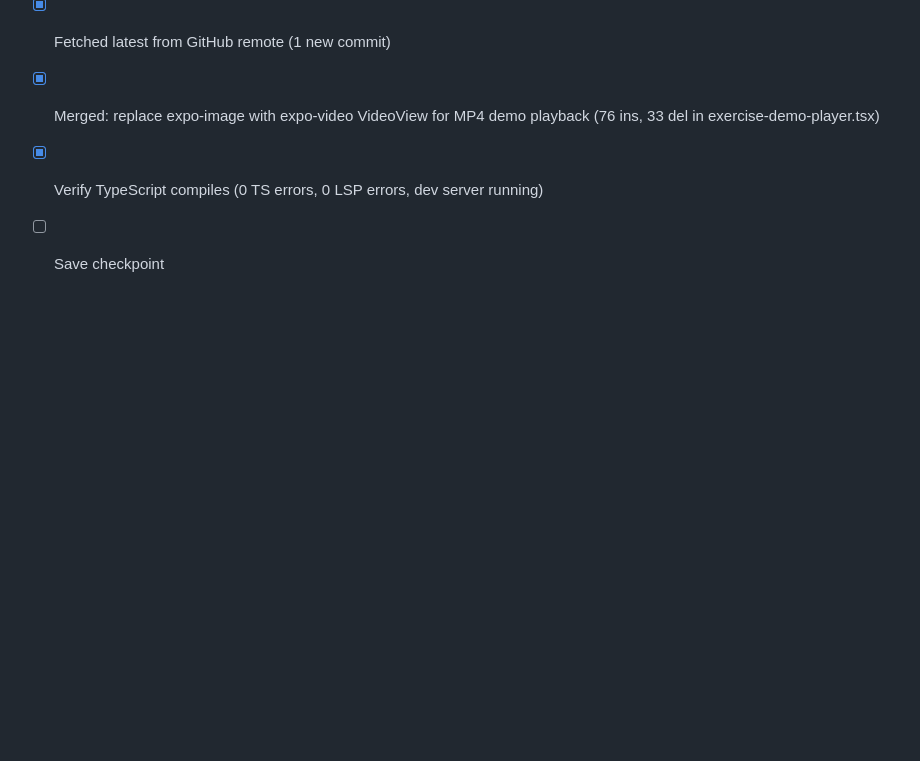
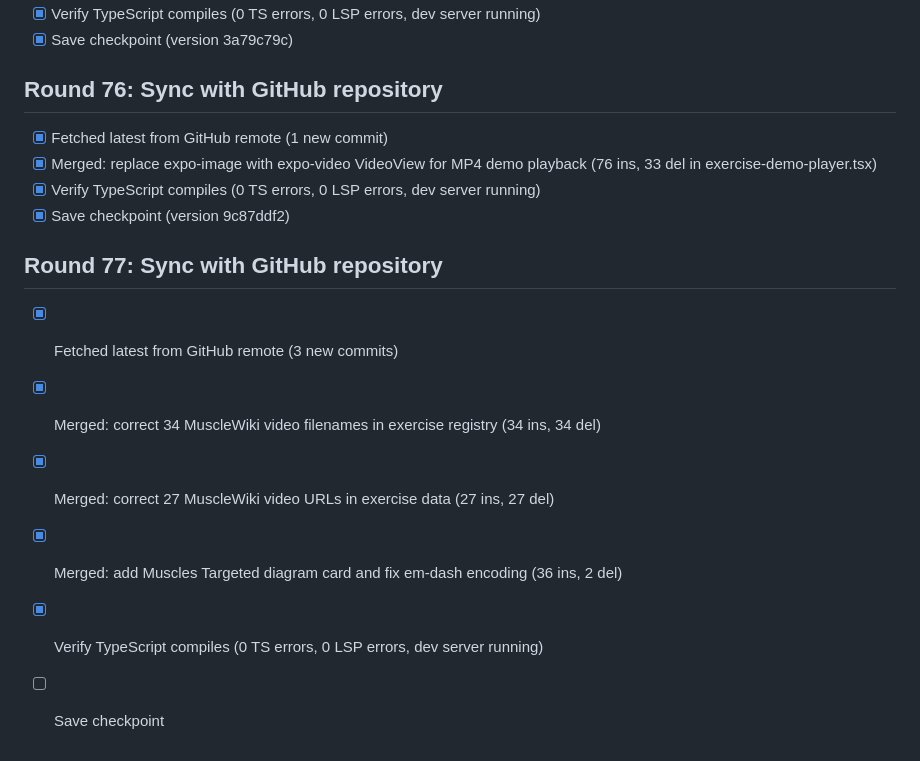
Before and after one commit to HassanImtiaz09/peakpulse-mobile-app, a Markdown page: todo.md, the part around the change. Rendered like a GitHub page; blank space fills up the shorter version.

Commit message:
Checkpoint: Round 77: Synced with GitHub. Merged 3 commits: corrected 34 MuscleWiki video filenames in exercise registry, corrected 27 MuscleWiki video URLs in exercise data, and added Muscles Targeted diagram card with em-dash encoding fix. 0 TypeScript errors.

```diff
--- a/todo.md
+++ b/todo.md
@@ -3021,4 +3021,12 @@
 - [x] Fetched latest from GitHub remote (1 new commit)
 - [x] Merged: replace expo-image with expo-video VideoView for MP4 demo playback (76 ins, 33 del in exercise-demo-player.tsx)
 - [x] Verify TypeScript compiles (0 TS errors, 0 LSP errors, dev server running)
+- [x] Save checkpoint (version 9c87ddf2)
+
+## Round 77: Sync with GitHub repository
+- [x] Fetched latest from GitHub remote (3 new commits)
+- [x] Merged: correct 34 MuscleWiki video filenames in exercise registry (34 ins, 34 del)
+- [x] Merged: correct 27 MuscleWiki video URLs in exercise data (27 ins, 27 del)
+- [x] Merged: add Muscles Targeted diagram card and fix em-dash encoding (36 ins, 2 del)
+- [x] Verify TypeScript compiles (0 TS errors, 0 LSP errors, dev server running)
 - [ ] Save checkpoint
```
